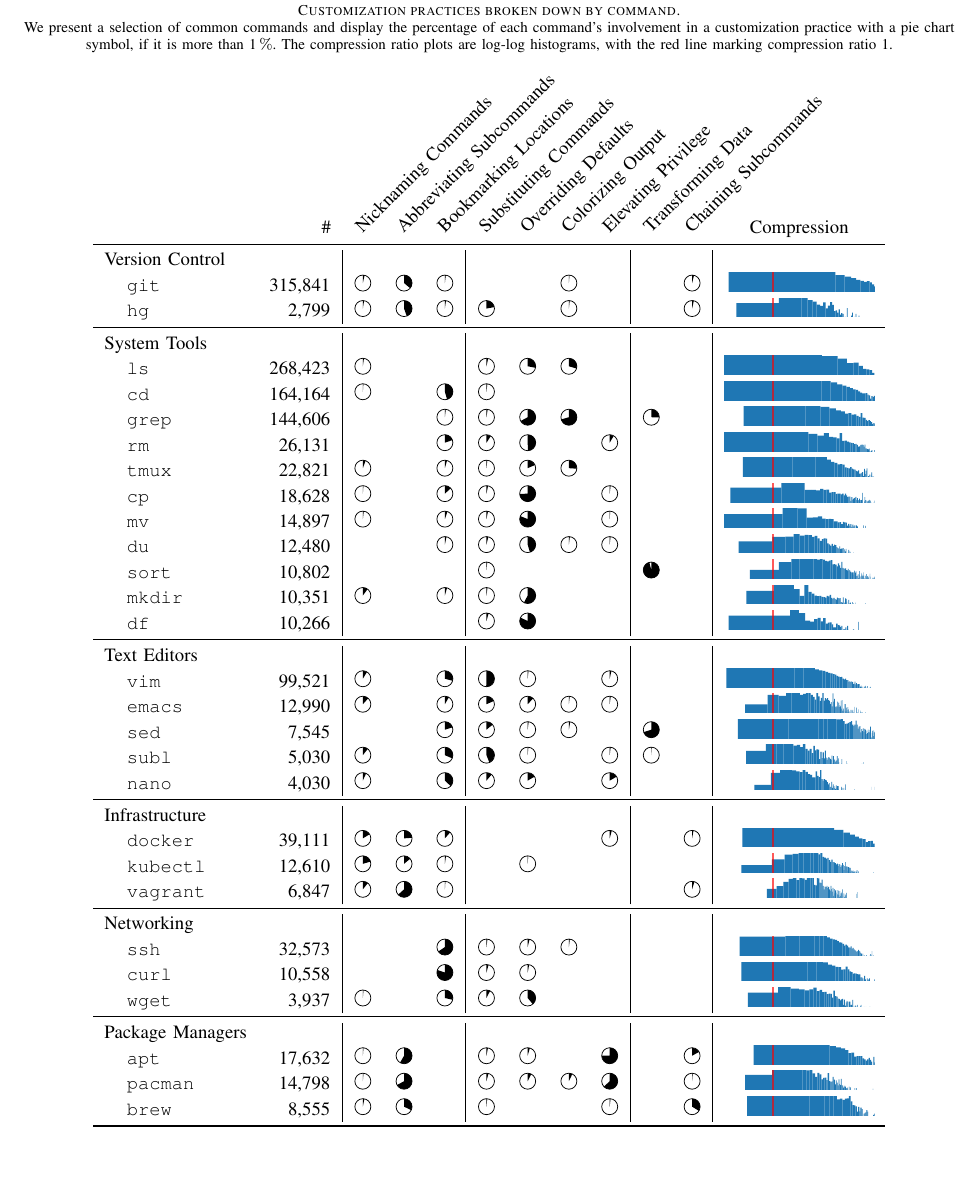
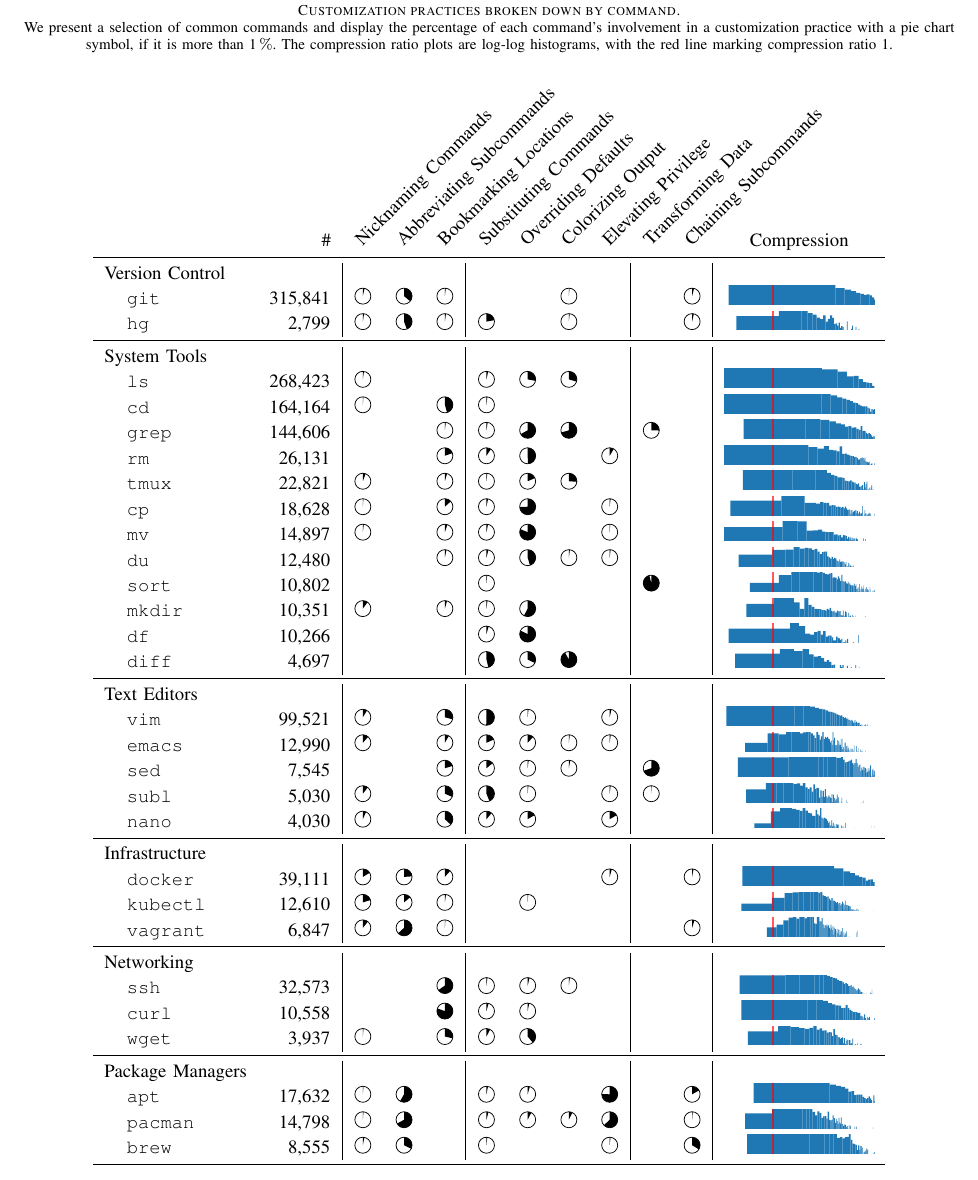
Before and after one commit to ipa-lab/shell-alias-analysis, a LaTeX paper (paper/shell-alias-analysis.tex, which reads paper/tables/practices-by-command.tex): part of page 7 of 11, cut so that both start at the same text. Compiled offline with pdfLaTeX; a missing font is replaced by an installed copy or a similar font; a LaTeX package or settings file that is missing is left out.

Commit message:
Add diff command to big table

```diff
--- a/paper/tables/practices-by-command.tex
+++ b/paper/tables/practices-by-command.tex
@@ -14,7 +14,7 @@
 
 \begin{table*}
     \centering
-    \caption{Customization practices broken down by command. \protect\linebreak \textnormal{We present a selection of common commands and display the percentage of each command's involvement in a customization practice with a pie chart symbol, if it is more than \per{1}. The compression ratio plots are log-log histograms, with the red line marking compression ratio 1.}}
+    \caption{Customization practices broken down by command. \protect\linebreak \textnormal{We present a selection of common commands and display the percentage of each command's involvement in a customization practice with a pie chart symbol, if it is more than \per{1}. The compression ratio plots are log-log histograms, with the red line marking compression ratio 1.} \protect\linebreak}
     \label{tab:practices-by-command}
 \begin{tabular}{llr|ccc|cccc|cc|c}
 & & \multicolumn{1}{r}{\#} & \multicolumn{1}{c}{\rot{Nicknaming Commands}} & \multicolumn{1}{c}{\rot{Abbreviating Subcommands}} & \multicolumn{1}{c}{\rot{Bookmarking Locations}} & \multicolumn{1}{c}{\rot{Substituting Commands}} & \multicolumn{1}{c}{\rot{Overriding Defaults}} & \multicolumn{1}{c}{\rot{Colorizing Output}} & \multicolumn{1}{c}{\rot{Elevating Privilege}} & \multicolumn{1}{c}{\rot{Transforming Data}} & \multicolumn{1}{c}{\rot{Chaining Subcommands}} & Compression \\
@@ -35,6 +35,7 @@
 &          \texttt{sort} &   \num{10802} &                     &                          &                       &            \pie{1.46} &                     &                   &                     &       \pie{95.97} &                      &          \hist{sort} \\
 &         \texttt{mkdir} &   \num{10351} &         \pie{10.11} &                          &            \pie{4.37} &            \pie{2.02} &         \pie{57.72} &                   &                     &                   &                      &         \hist{mkdir} \\
 &            \texttt{df} &   \num{10266} &                     &                          &                       &            \pie{4.41} &         \pie{82.09} &                   &                     &                   &                      &            \hist{df} \\
+&          \texttt{diff} &    \num{4697} &                     &                          &                       &           \pie{46.18} &         \pie{32.13} &       \pie{91.95} &                     &                   &                      &          \hist{diff} \\
 \midrule
 \multicolumn{2}{l}{Text Editors} & & & & & & & & & & & \\
 &           \texttt{vim} &   \num{99521} &          \pie{8.68} &                          &           \pie{29.12} &           \pie{50.52} &          \pie{1.68} &                   &          \pie{3.41} &                   &                      &           \hist{vim} \\
```
Also changed, not shown: paper/compression/diff.pdf (added), 2 other files.
